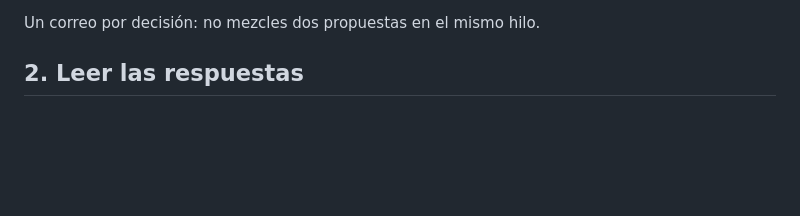
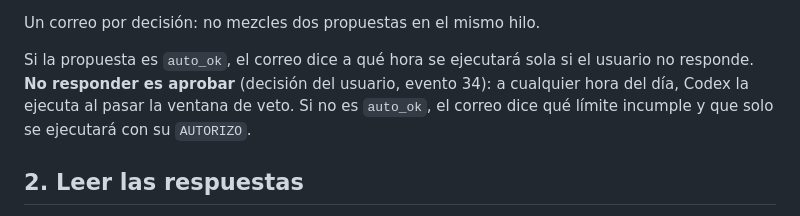
Before and after one commit to juanemen09/Finance-tool, a Markdown page: docs/email-decisions.md, the part around the change. Drawn GitHub-style; blank space fills up the shorter version.

```diff
--- a/docs/email-decisions.md
+++ b/docs/email-decisions.md
@@ -18,6 +18,10 @@ ejecutará sola tras la ventana de veto, o es una venta o reducción que convien
 - **Firma final:** `— Claude · AI Trading Lab`
 
 Un correo por decisión: no mezcles dos propuestas en el mismo hilo.
+
+Si la propuesta es `auto_ok`, el correo dice a qué hora se ejecutará sola si el usuario no responde. **No responder es
+aprobar** (decisión del usuario, evento 34): a cualquier hora del día, Codex la ejecuta al pasar la ventana de veto. Si
+no es `auto_ok`, el correo dice qué límite incumple y que solo se ejecutará con su `AUTORIZO`.
 
 ## 2. Leer las respuestas
 
```
Also changed, not shown: AGENTS.md (+6 -0 lines).
